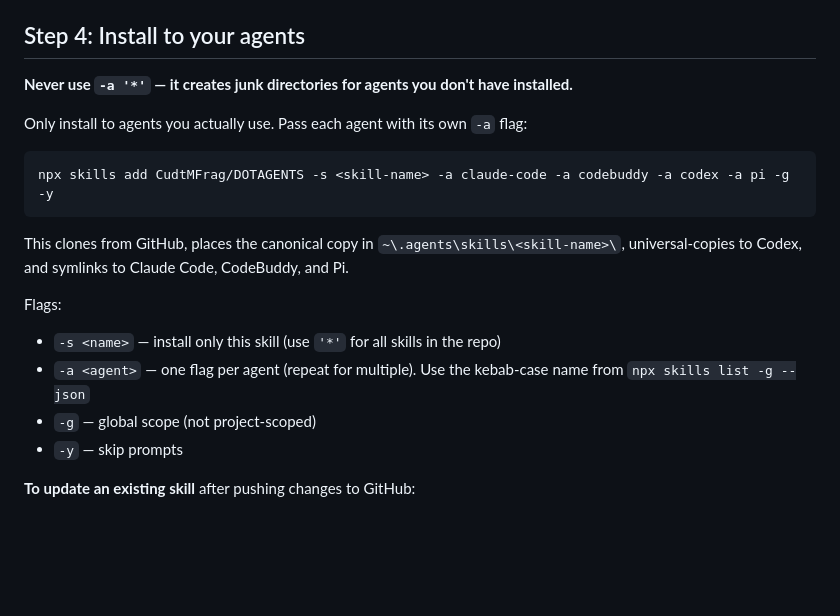
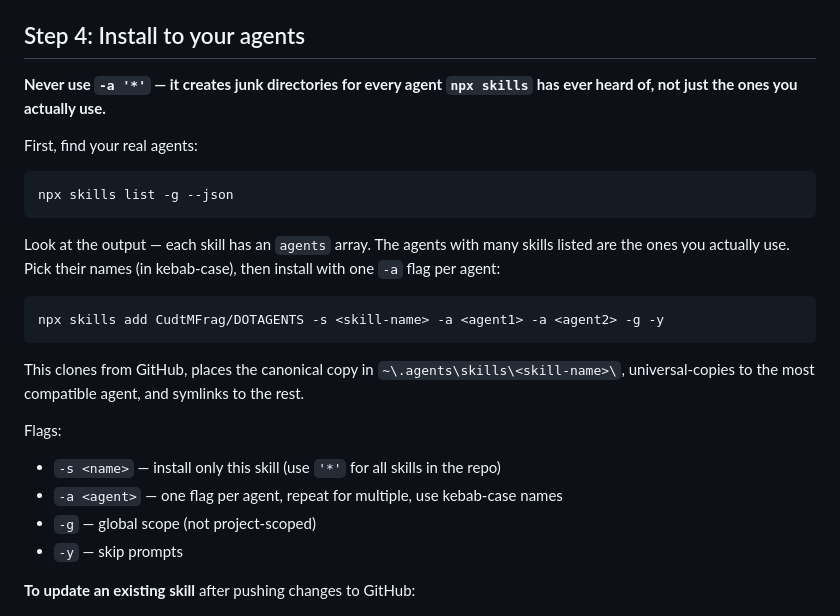
Before and after one commit to CudtMFrag/DOTAGENTS, a Markdown page: UniversalSkill/skill-publish/SKILL.md, the part around the change. Rendered like a GitHub page; blank space fills up the shorter version.

Commit message:
fix(skill-publish): remove hardcoded agent names, make generic

````diff
--- a/UniversalSkill/skill-publish/SKILL.md
+++ b/UniversalSkill/skill-publish/SKILL.md
@@ -79,19 +79,25 @@ Commit messages follow Conventional Commits: `feat:`, `fix:`, `chore:`, `docs:`.
 
 ## Step 4: Install to your agents
 
-**Never use `-a '*'` — it creates junk directories for agents you don't have installed.**
+**Never use `-a '*'` — it creates junk directories for every agent `npx skills` has ever heard of, not just the ones you actually use.**
 
-Only install to agents you actually use. Pass each agent with its own `-a` flag:
+First, find your real agents:
 
 ```bash
-npx skills add CudtMFrag/DOTAGENTS -s <skill-name> -a claude-code -a codebuddy -a codex -a pi -g -y
+npx skills list -g --json
 ```
 
-This clones from GitHub, places the canonical copy in `~\.agents\skills\<skill-name>\`, universal-copies to Codex, and symlinks to Claude Code, CodeBuddy, and Pi.
+Look at the output — each skill has an `agents` array. The agents with many skills listed are the ones you actually use. Pick their names (in kebab-case), then install with one `-a` flag per agent:
+
+```bash
+npx skills add CudtMFrag/DOTAGENTS -s <skill-name> -a <agent1> -a <agent2> -g -y
+```
+
+This clones from GitHub, places the canonical copy in `~\.agents\skills\<skill-name>\`, universal-copies to the most compatible agent, and symlinks to the rest.
 
 Flags:
 - `-s <name>` — install only this skill (use `'*'` for all skills in the repo)
-- `-a <agent>` — one flag per agent (repeat for multiple). Use the kebab-case name from `npx skills list -g --json`
+- `-a <agent>` — one flag per agent, repeat for multiple, use kebab-case names
 - `-g` — global scope (not project-scoped)
 - `-y` — skip prompts
 
````
